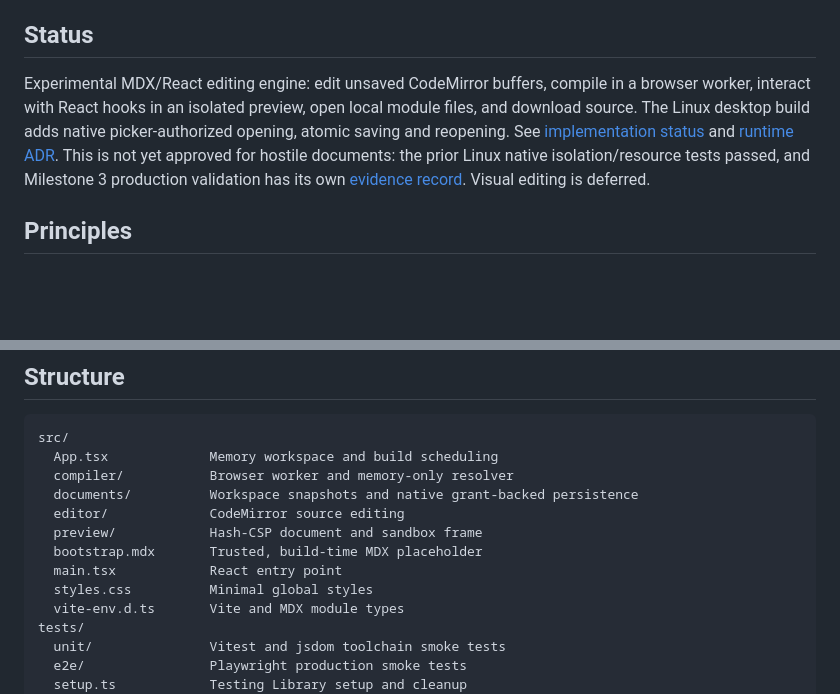
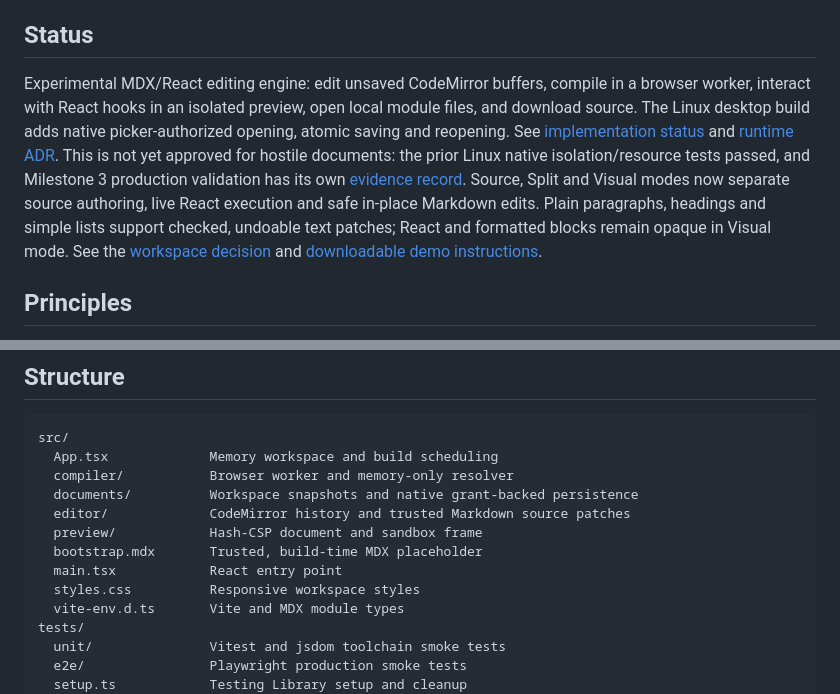
Before and after one commit to TomasDelon/programmable-notes, a Markdown page: README.md, 2 parts joined by grey strips. Rendered like a GitHub page; blank space fills up the shorter version.

Commit message:
feat: unify source and visual editing workspace

```diff
--- a/README.md
+++ b/README.md
@@ -4,7 +4,7 @@ Programmable Notes is a local-first, cross-platform Markdown/MDX editor designed
 
 ## Status
 
-Experimental MDX/React editing engine: edit unsaved CodeMirror buffers, compile in a browser worker, interact with React hooks in an isolated preview, open local module files, and download source. The Linux desktop build adds native picker-authorized opening, atomic saving and reopening. See [implementation status](docs/IMPLEMENTATION_STATUS.md) and [runtime ADR](docs/decisions/ADR-001-runtime-build.md). This is not yet approved for hostile documents: the prior Linux native isolation/resource tests passed, and Milestone 3 production validation has its own [evidence record](docs/security-evidence/2026-11-18/README.md). Visual editing is deferred.
+Experimental MDX/React editing engine: edit unsaved CodeMirror buffers, compile in a browser worker, interact with React hooks in an isolated preview, open local module files, and download source. The Linux desktop build adds native picker-authorized opening, atomic saving and reopening. See [implementation status](docs/IMPLEMENTATION_STATUS.md) and [runtime ADR](docs/decisions/ADR-001-runtime-build.md). This is not yet approved for hostile documents: the prior Linux native isolation/resource tests passed, and Milestone 3 production validation has its own [evidence record](docs/security-evidence/2026-11-18/README.md). Source, Split and Visual modes now separate source authoring, live React execution and safe in-place Markdown edits. Plain paragraphs, headings and simple lists support checked, undoable text patches; React and formatted blocks remain opaque in Visual mode. See the [workspace decision](docs/decisions/ADR-007-unified-workspace.md) and [downloadable demo instructions](docs/ux-evidence/README.md).
 
 ## Principles
 
@@ -59,11 +59,11 @@ src/
   App.tsx             Memory workspace and build scheduling
   compiler/           Browser worker and memory-only resolver
   documents/          Workspace snapshots and native grant-backed persistence
-  editor/             CodeMirror source editing
+  editor/             CodeMirror history and trusted Markdown source patches
   preview/            Hash-CSP document and sandbox frame
   bootstrap.mdx       Trusted, build-time MDX placeholder
   main.tsx            React entry point
-  styles.css          Minimal global styles
+  styles.css          Responsive workspace styles
   vite-env.d.ts       Vite and MDX module types
 tests/
   unit/               Vitest and jsdom toolchain smoke tests
```
Also changed, not shown: docs/IMPLEMENTATION_STATUS.md (+18 -1 lines), docs/decisions/ADR-005-paragraph-editing.md (+7 -0 lines), docs/decisions/ADR-007-unified-workspace.md (added, +35 -0 lines), docs/ux-evidence/README.md (added, +26 -0 lines), docs/ux-evidence/before/desktop.png (added), docs/ux-evidence/before/mobile.png (added), docs/ux-evidence/before/tablet.png (added), 11 other files.
